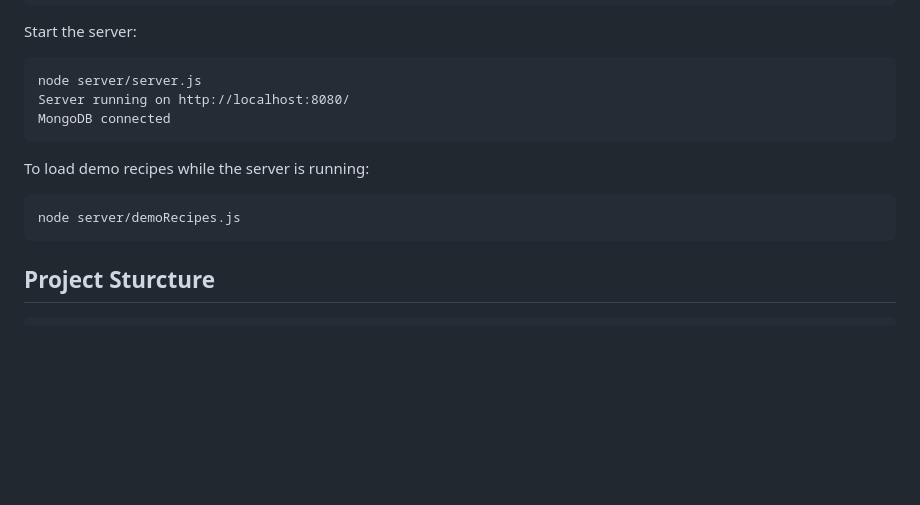
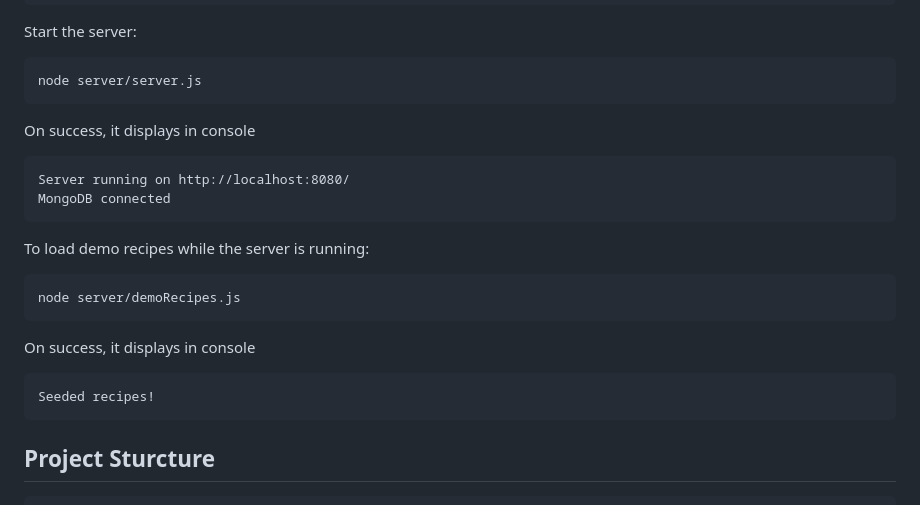
Before and after one commit to Poodley/CSC337FinalProject, a Markdown page: README.md, the part around the change. Drawn GitHub-style; blank space fills up the shorter version.

Commit message:
Update README with server and demo recipe instructions
Added instructions for starting the server and loading demo recipes.

````diff
--- a/README.md
+++ b/README.md
@@ -17,12 +17,19 @@ npm install mongoose
 Start the server: <br>
 ```
 node server/server.js
+```
+On success, it displays in console <br>
+```
 Server running on http://localhost:8080/
 MongoDB connected
 ```
 To load demo recipes while the server is running:
 ```
 node server/demoRecipes.js
+```
+On success, it displays in console <br>
+```
+Seeded recipes!
 ```
 
 ## Project Sturcture
````
